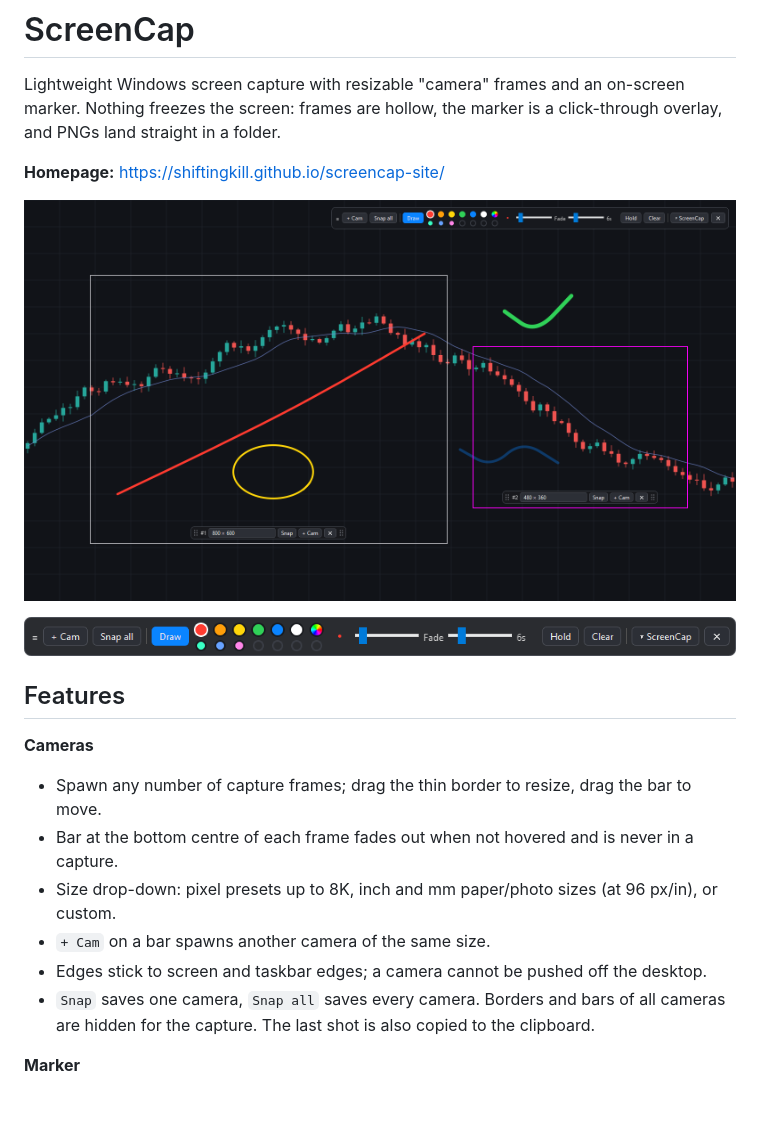
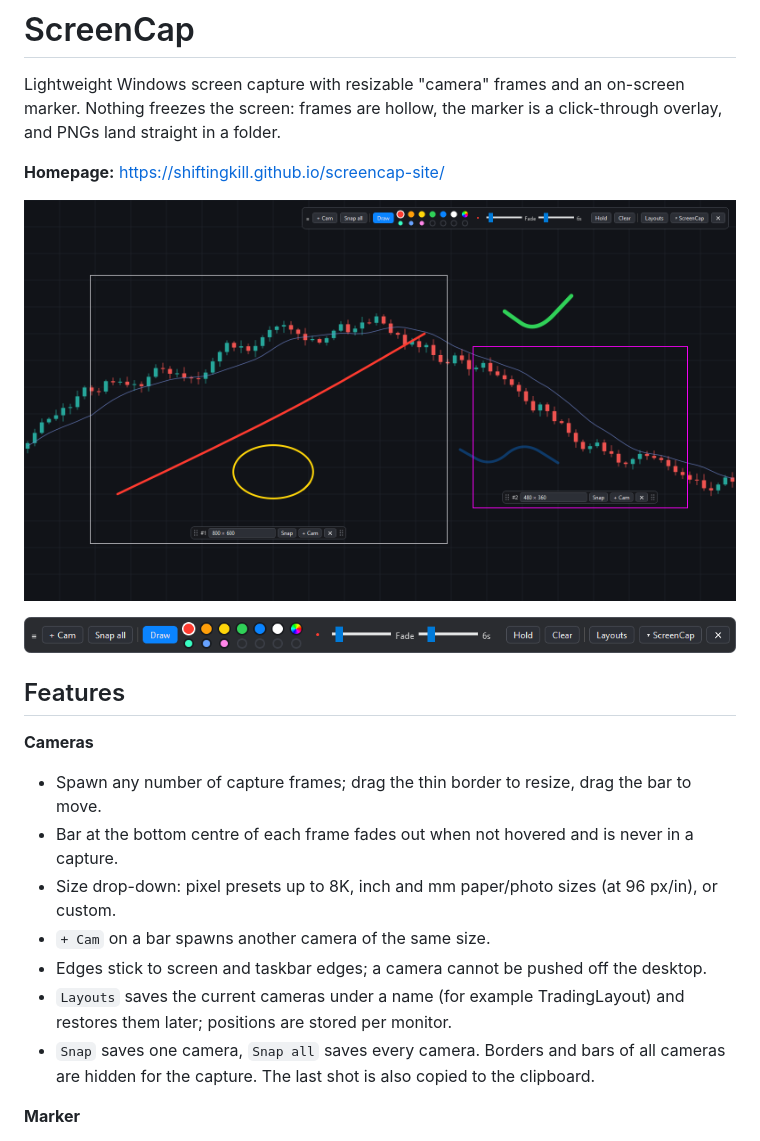
Before and after one commit to ShiftingKill/screencap-site, a Markdown page: README.md, the part around the change. Rendered like a GitHub page; pictures changed too: img/hero.png, img/toolbar.png; blank space fills up the shorter version.

Commit message:
Layouts: text and toolbar images
Co-Authored-By: Claude Fable 5.2 <noreply@anthropic.com>

```diff
--- a/README.md
+++ b/README.md
@@ -18,6 +18,8 @@ land straight in a folder.
 - Size drop-down: pixel presets up to 8K, inch and mm paper/photo sizes (at 96 px/in), or custom.
 - `+ Cam` on a bar spawns another camera of the same size.
 - Edges stick to screen and taskbar edges; a camera cannot be pushed off the desktop.
+- `Layouts` saves the current cameras under a name (for example TradingLayout) and restores them
+  later; positions are stored per monitor.
 - `Snap` saves one camera, `Snap all` saves every camera. Borders and bars of all cameras are
   hidden for the capture. The last shot is also copied to the clipboard.
 
```
Also changed, not shown: 1 other file.
